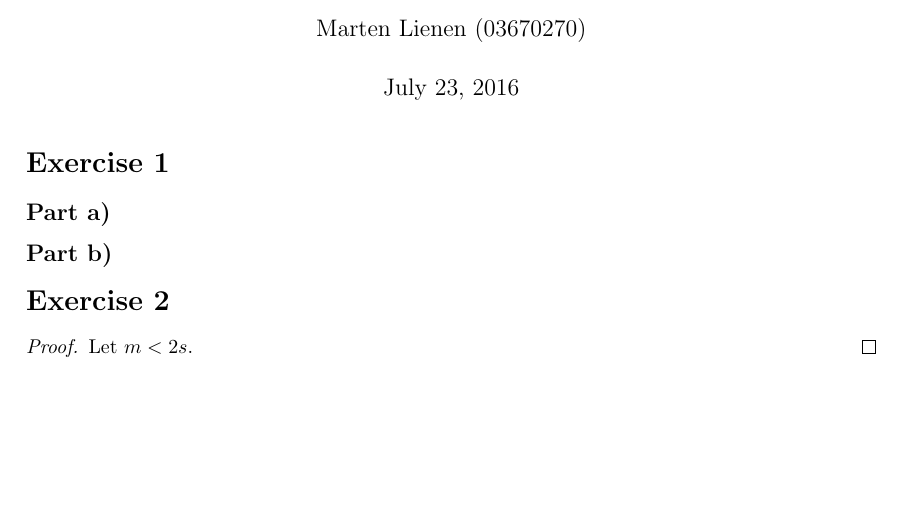
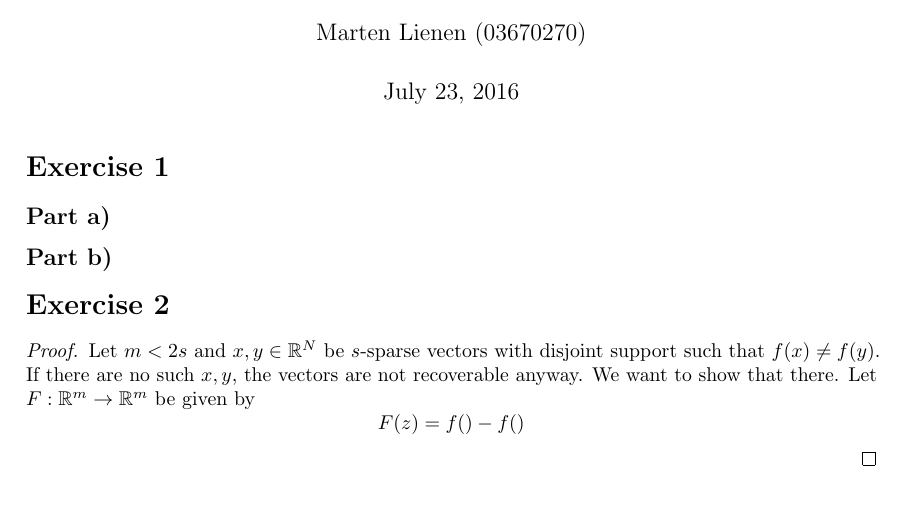
Before and after one commit to cqql/tum-cs, a LaTeX document (compressed-sensing/sheet-1.tex): part of the page before the commit and part of page 1 of 2 after it, cut so that both start at the same text, the shorter picture padded with empty space. Compiled offline with pdfLaTeX.

Commit message:
Write down approach

```diff
--- a/compressed-sensing/sheet-1.tex
+++ b/compressed-sensing/sheet-1.tex
@@ -44,7 +44,13 @@
 \section*{Exercise 2}
 
 \begin{proof}
-  Let $m < 2s$.
+  Let $m < 2s$ and $x, y \in \mathbb{R}^{N}$ be $s$-sparse vectors with disjoint support such that $f(x) \ne f(y)$.
+  If there are no such $x, y$, the vectors are not recoverable anyway.
+  We want to show that there.
+  Let $F : \mathbb{R}^{m} \rightarrow \mathbb{R}^{m}$ be given by
+  \begin{equation*}
+    F(z) = f() - f()
+  \end{equation*}
 \end{proof}
 
 \section*{Exercise 3}
```
